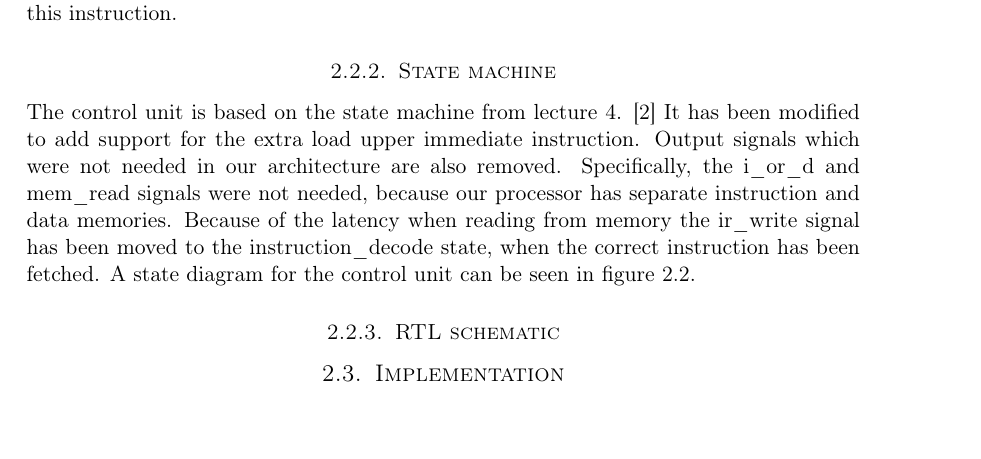
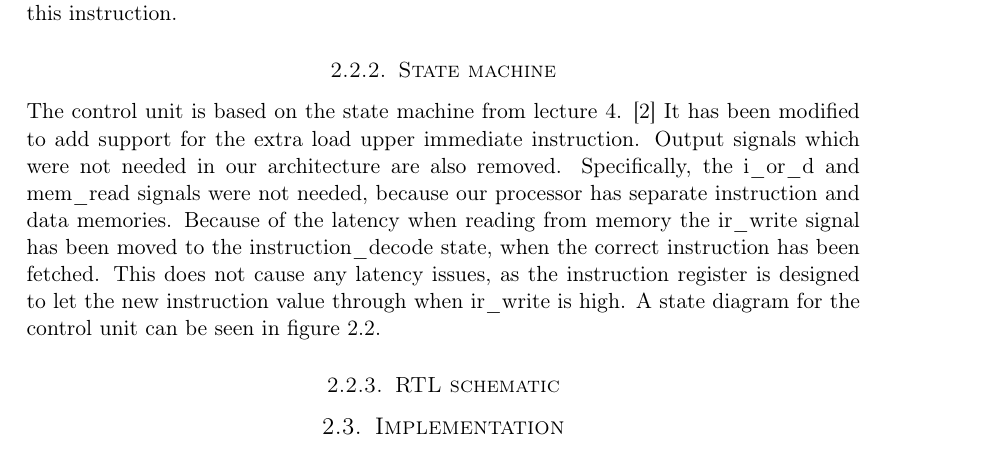
Before and after one commit to cristeahub/dmkonst, a LaTeX document (report-ex1/report.tex, which reads report-ex1/solution/solution.tex): part of page 6 of 16, cut so that both start at the same text. Compiled offline with pdfLaTeX.

Commit message:
Explain ir write in state machine

```diff
--- a/report-ex1/solution/solution.tex
+++ b/report-ex1/solution/solution.tex
@@ -70,6 +70,7 @@ It has been modified to add support for the extra load upper immediate instructi
 Output signals which were not needed in our architecture are also removed.
 Specifically, the i\_or\_d and mem\_read signals were not needed, because our processor has separate instruction and data memories.
 Because of the latency when reading from memory the ir\_write signal has been moved to the instruction\_decode state, when the correct instruction has been fetched.
+This does not cause any latency issues, as the instruction register is designed to let the new instruction value through when ir\_write is high.
 A state diagram for the control unit can be seen in figure \ref{fig:state_machine}.
 
 \begin{figure}[ht!]
```
